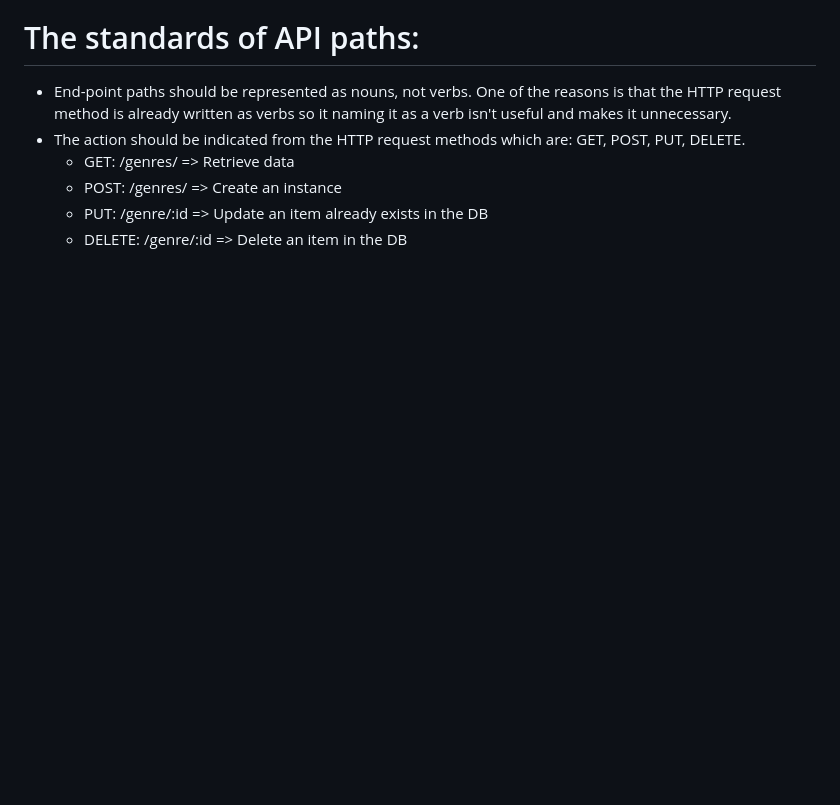
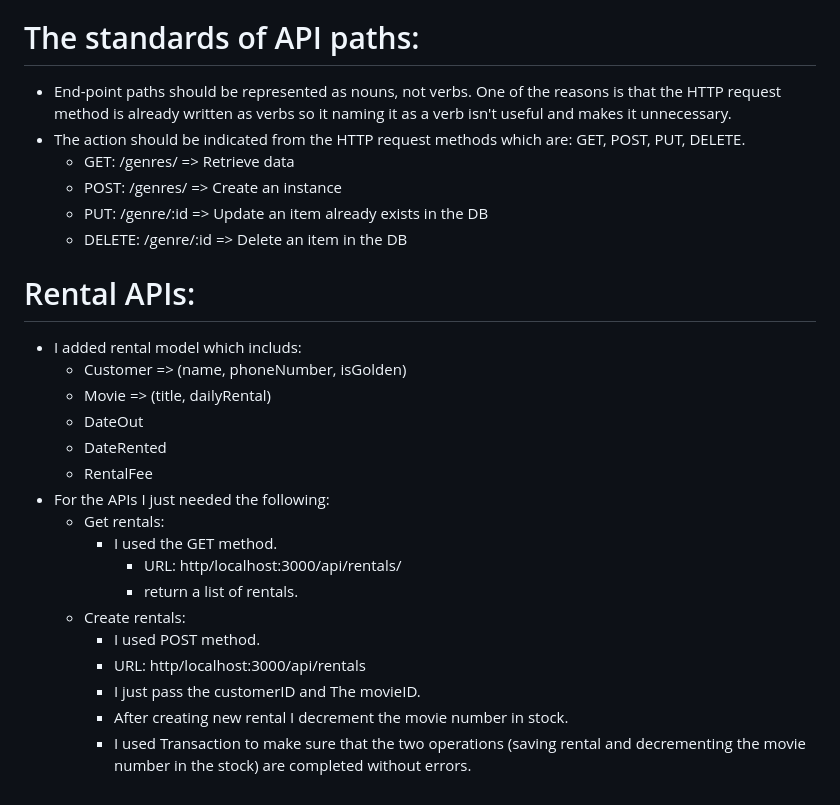
Before and after one commit to Ataa00/ITG-Training, a Markdown page: Project-Vidly/README.md, the part around the change. GitHub-like rendering; blank space fills up the shorter version.

```diff
--- a/Project-Vidly/README.md
+++ b/Project-Vidly/README.md
@@ -153,3 +153,22 @@ You should provide the changes within the body request.
   - POST: /genres/ => Create an instance
   - PUT: /genre/:id => Update an item already exists in the DB
   - DELETE: /genre/:id => Delete an item in the DB
+
+# Rental APIs:
+- I added rental model which includs:
+  - Customer => (name, phoneNumber, isGolden)
+  - Movie => (title, dailyRental)
+  - DateOut
+  - DateRented
+  - RentalFee
+- For the APIs I just needed the following:
+  - Get rentals:
+    - I used the GET method.
+        - URL: http/localhost:3000/api/rentals/
+        - return a list of rentals.
+  - Create rentals:
+    - I used POST method.
+    - URL: http/localhost:3000/api/rentals
+    - I just pass the customerID and The movieID.
+    - After creating new rental I decrement the movie number in stock.
+    - I used Transaction to make sure that the two operations (saving rental and decrementing the movie number in the stock) are completed without errors.
```
